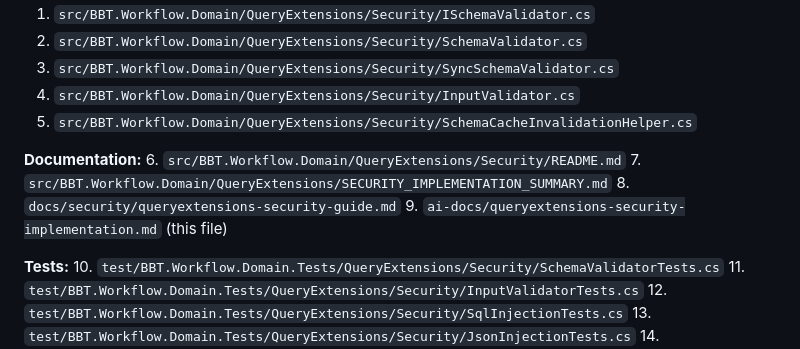
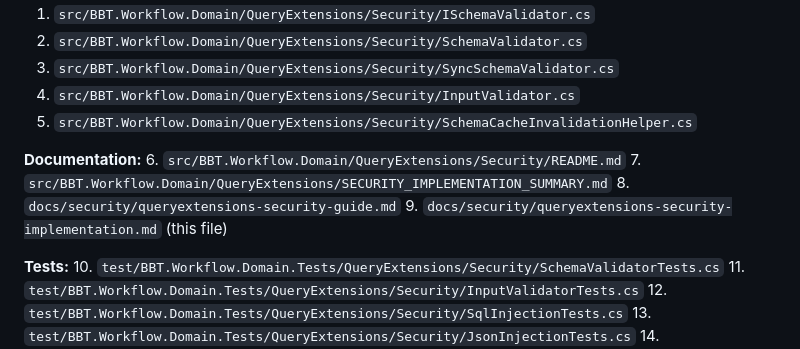
Before and after one commit to MaoTun1/vnext, a Markdown page: docs/security/queryextensions-security-implementation.md, the part around the change. Drawn GitHub-style.

```diff
--- a/docs/security/queryextensions-security-implementation.md
+++ b/docs/security/queryextensions-security-implementation.md
@@ -219,7 +219,7 @@ flowchart TD
 6. `src/BBT.Workflow.Domain/QueryExtensions/Security/README.md`
 7. `src/BBT.Workflow.Domain/QueryExtensions/SECURITY_IMPLEMENTATION_SUMMARY.md`
 8. `docs/security/queryextensions-security-guide.md`
-9. `ai-docs/queryextensions-security-implementation.md` (this file)
+9. `docs/security/queryextensions-security-implementation.md` (this file)
 
 **Tests:**
 10. `test/BBT.Workflow.Domain.Tests/QueryExtensions/Security/SchemaValidatorTests.cs`
```
Also changed, not shown: docs/instance-filtering-guide-en.md (+4 -4 lines).
